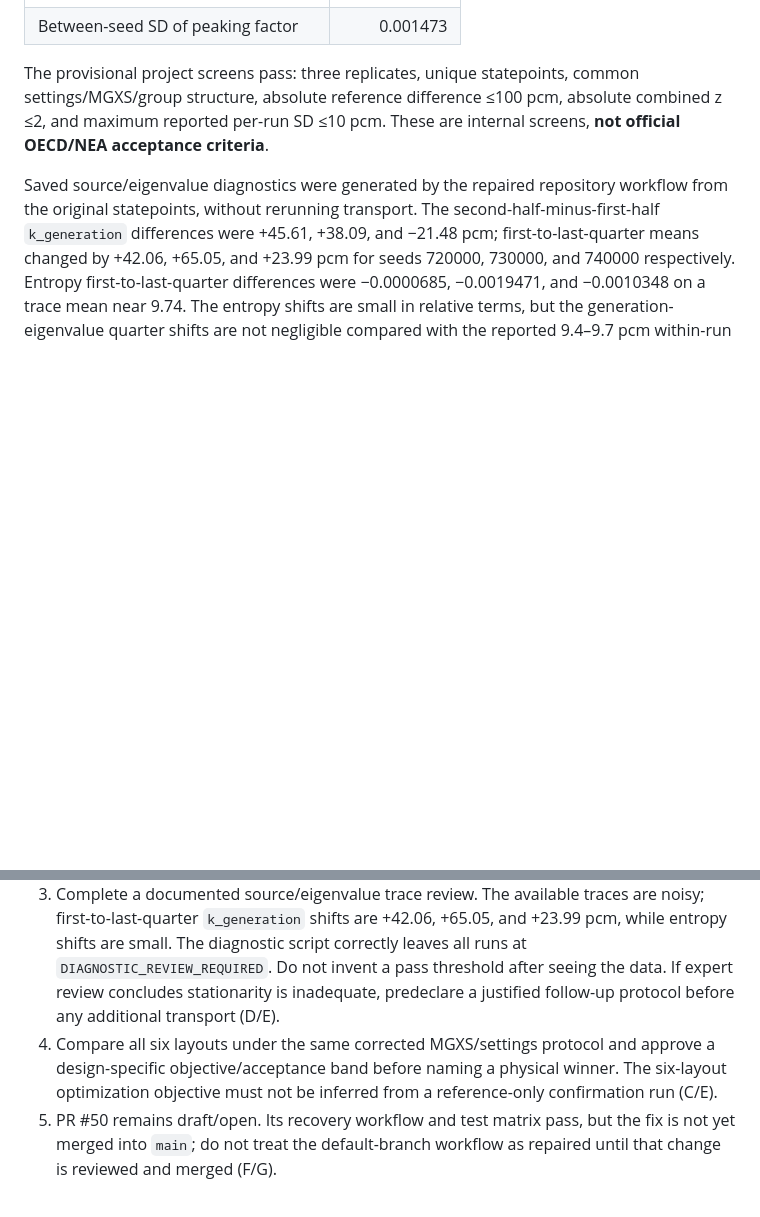
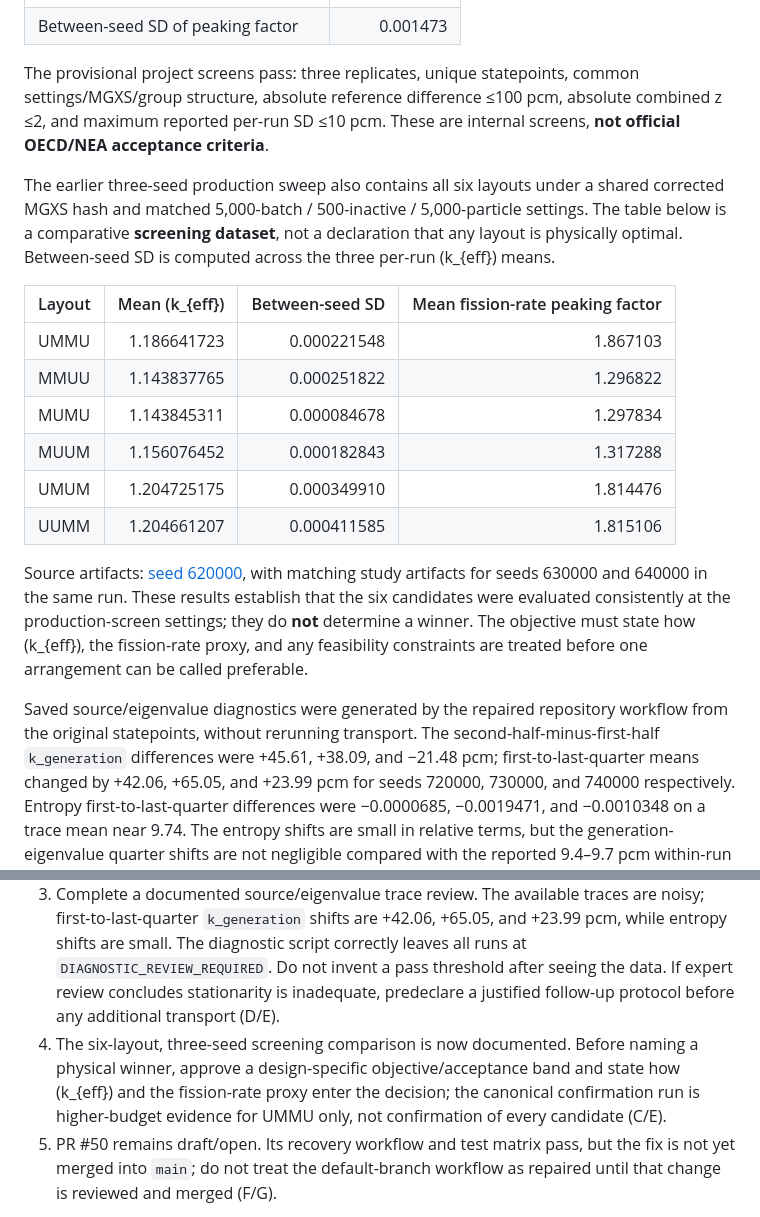
Before and after one commit to thenextw4ng/cb-pfr, a Markdown page: reports/CBPFR_A-G_EVIDENCE_CLOSEOUT_2026-10-12.md, 2 parts joined by grey strips. Drawn GitHub-style; blank space fills up the shorter version.

Commit message:
Document six-layout repeated-run comparison in A-G closeout

```diff
--- a/reports/CBPFR_A-G_EVIDENCE_CLOSEOUT_2026-10-12.md
+++ b/reports/CBPFR_A-G_EVIDENCE_CLOSEOUT_2026-10-12.md
@@ -106,6 +106,19 @@ Reference target used by the repository protocol: (k_{eff}=1.18655), reference s
 
 The provisional project screens pass: three replicates, unique statepoints, common settings/MGXS/group structure, absolute reference difference ≤100 pcm, absolute combined z ≤2, and maximum reported per-run SD ≤10 pcm. These are internal screens, **not official OECD/NEA acceptance criteria**.
 
+The earlier three-seed production sweep also contains all six layouts under a shared corrected MGXS hash and matched 5,000-batch / 500-inactive / 5,000-particle settings. The table below is a comparative **screening dataset**, not a declaration that any layout is physically optimal. Between-seed SD is computed across the three per-run (k_{eff}) means.
+
+| Layout | Mean (k_{eff}) | Between-seed SD | Mean fission-rate peaking factor |
+|---|---:|---:|---:|
+| UMMU | 1.186641723 | 0.000221548 | 1.867103 |
+| MMUU | 1.143837765 | 0.000251822 | 1.296822 |
+| MUMU | 1.143845311 | 0.000084678 | 1.297834 |
+| MUUM | 1.156076452 | 0.000182843 | 1.317288 |
+| UMUM | 1.204725175 | 0.000349910 | 1.814476 |
+| UUMM | 1.204661207 | 0.000411585 | 1.815106 |
+
+Source artifacts: [seed 620000](https://github.com/thenextw4ng/cb-pfr/actions/runs/38182056526), with matching study artifacts for seeds 630000 and 640000 in the same run. These results establish that the six candidates were evaluated consistently at the production-screen settings; they do **not** determine a winner. The objective must state how (k_{eff}), the fission-rate proxy, and any feasibility constraints are treated before one arrangement can be called preferable.
+
 Saved source/eigenvalue diagnostics were generated by the repaired repository workflow from the original statepoints, without rerunning transport. The second-half-minus-first-half `k_generation` differences were +45.61, +38.09, and −21.48 pcm; first-to-last-quarter means changed by +42.06, +65.05, and +23.99 pcm for seeds 720000, 730000, and 740000 respectively. Entropy first-to-last-quarter differences were −0.0000685, −0.0019471, and −0.0010348 on a trace mean near 9.74. The entropy shifts are small in relative terms, but the generation-eigenvalue quarter shifts are not negligible compared with the reported 9.4–9.7 pcm within-run standard deviations. The OLS slopes and window differences are descriptive, correlated batch traces—not independent observations or formal convergence tests. **Scientific interpretation: source/eigenvalue stationarity is not yet demonstrated by a predeclared acceptance protocol.** The diagnostic status remains `DIAGNOSTIC_REVIEW_REQUIRED`; no automatic convergence certificate is claimed. This does not invalidate the scalar result by itself, but it blocks a full physical-validation claim until an expert review or an explicitly justified follow-up protocol resolves it.
 
 ## F — CI and fail-closed integration
@@ -132,7 +145,7 @@ The canonical scalar result, per-run uncertainty, between-seed variability, hash
 1. Obtain independent sign-off on fidelity to the primary C5G7 specification. The pinned upstream source match is reviewed, but code provenance is not independent benchmark certification (A).
 2. Keep the normalized assembly fission-rate comparison labeled as a spatial-shape sanity check unless the published reference quantity and tally definition are formally shown to be compatible. The maximum normalized-position difference is 0.179%, but fission-rate tally and reported assembly power are not automatically identical quantities (B).
 3. Complete a documented source/eigenvalue trace review. The available traces are noisy; first-to-last-quarter `k_generation` shifts are +42.06, +65.05, and +23.99 pcm, while entropy shifts are small. The diagnostic script correctly leaves all runs at `DIAGNOSTIC_REVIEW_REQUIRED`. Do not invent a pass threshold after seeing the data. If expert review concludes stationarity is inadequate, predeclare a justified follow-up protocol before any additional transport (D/E).
-4. Compare all six layouts under the same corrected MGXS/settings protocol and approve a design-specific objective/acceptance band before naming a physical winner. The six-layout optimization objective must not be inferred from a reference-only confirmation run (C/E).
+4. The six-layout, three-seed screening comparison is now documented. Before naming a physical winner, approve a design-specific objective/acceptance band and state how (k_{eff}) and the fission-rate proxy enter the decision; the canonical confirmation run is higher-budget evidence for UMMU only, not confirmation of every candidate (C/E).
 5. PR #50 remains draft/open. Its recovery workflow and test matrix pass, but the fix is not yet merged into `main`; do not treat the default-branch workflow as repaired until that change is reviewed and merged (F/G).
 
 No additional algorithm, metric, experiment, or cosmetic redesign is authorized by this closeout. Repeat transport only if an actual technical failure or evidence gap makes the saved results uninterpretable; do not rerun to obtain a preferred result.
```
